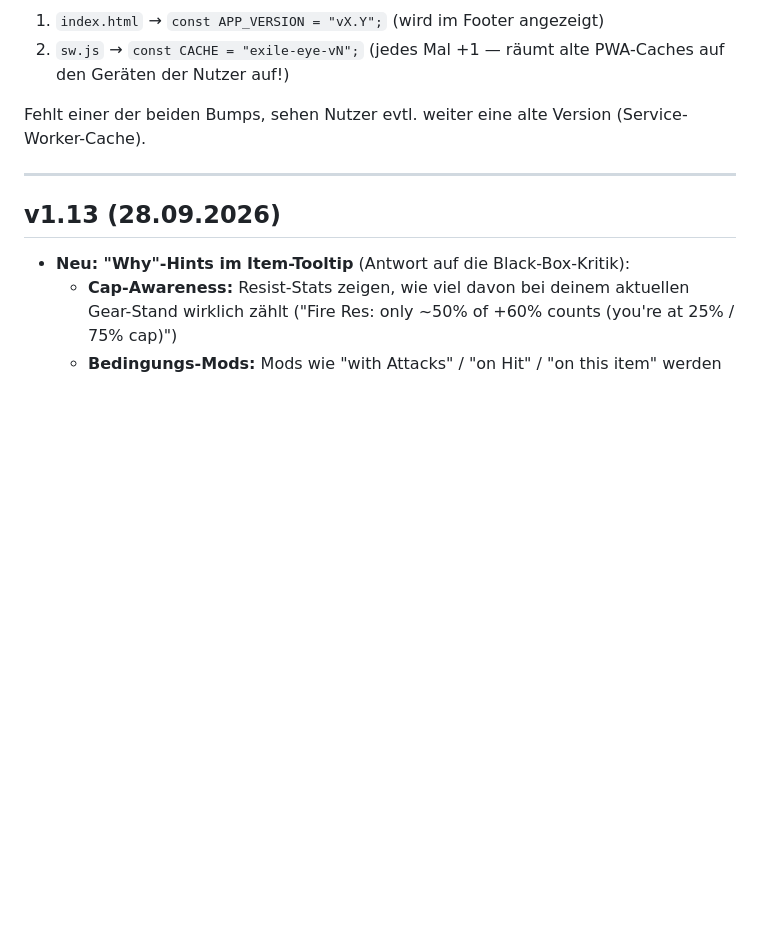
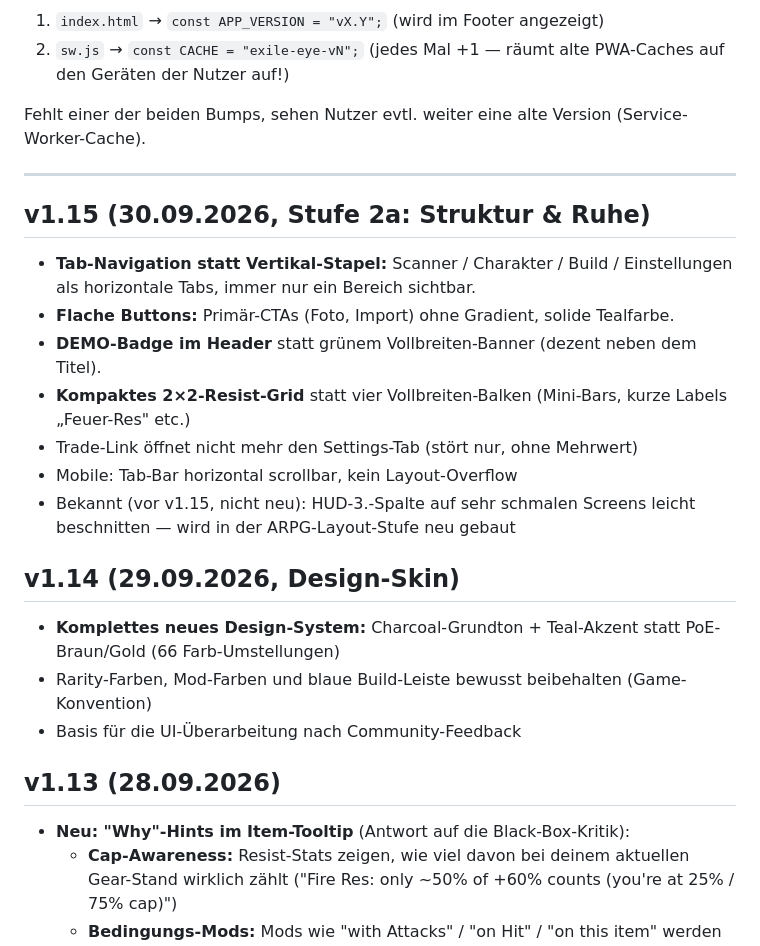
Before and after one commit to andreasbodza/exile-eye-navigator, a Markdown page: CHANGELOG.md, the part around the change. GitHub-like rendering; blank space fills up the shorter version.

Commit message:
Update CHANGELOG for version 1.15 features
Added new features and design updates in version 1.15, including tab navigation, flat buttons, and a new design system.

```diff
--- a/CHANGELOG.md
+++ b/CHANGELOG.md
@@ -9,6 +9,20 @@ Jeder Upload mit Änderungen = **beide** Versionsnummern hochziehen + Eintrag hi
 Fehlt einer der beiden Bumps, sehen Nutzer evtl. weiter eine alte Version (Service-Worker-Cache).
 
 ---
+
+## v1.15 (30.09.2026, Stufe 2a: Struktur & Ruhe)
+- **Tab-Navigation statt Vertikal-Stapel:** Scanner / Charakter / Build / Einstellungen als horizontale Tabs, immer nur ein Bereich sichtbar.
+- **Flache Buttons:** Primär-CTAs (Foto, Import) ohne Gradient, solide Tealfarbe.
+- **DEMO-Badge im Header** statt grünem Vollbreiten-Banner (dezent neben dem Titel).
+- **Kompaktes 2×2-Resist-Grid** statt vier Vollbreiten-Balken (Mini-Bars, kurze Labels „Feuer-Res" etc.)
+- Trade-Link öffnet nicht mehr den Settings-Tab (stört nur, ohne Mehrwert)
+- Mobile: Tab-Bar horizontal scrollbar, kein Layout-Overflow
+- Bekannt (vor v1.15, nicht neu): HUD-3.-Spalte auf sehr schmalen Screens leicht beschnitten — wird in der ARPG-Layout-Stufe neu gebaut
+
+## v1.14 (29.09.2026, Design-Skin)
+- **Komplettes neues Design-System:** Charcoal-Grundton + Teal-Akzent statt PoE-Braun/Gold (66 Farb-Umstellungen)
+- Rarity-Farben, Mod-Farben und blaue Build-Leiste bewusst beibehalten (Game-Konvention)
+- Basis für die UI-Überarbeitung nach Community-Feedback
 
 ## v1.13 (28.09.2026)
 - **Neu: "Why"-Hints im Item-Tooltip** (Antwort auf die Black-Box-Kritik):
```
